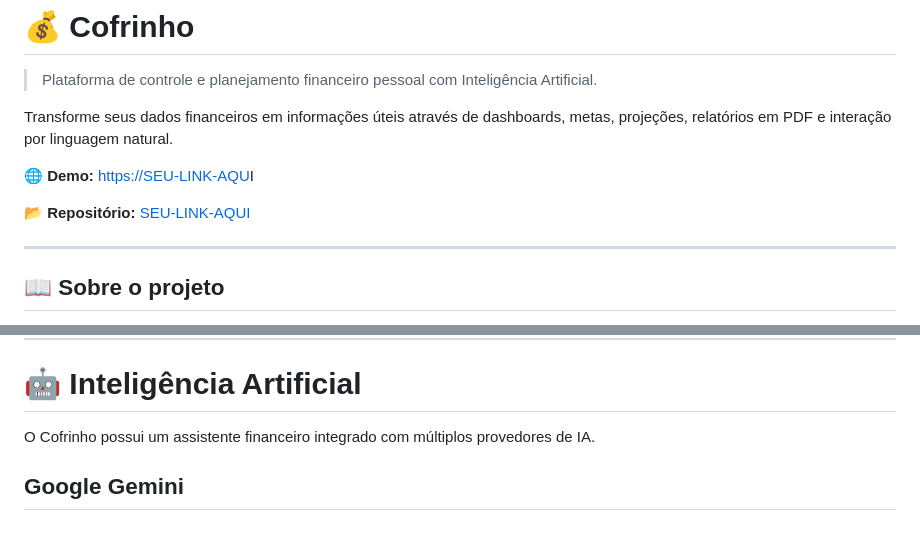
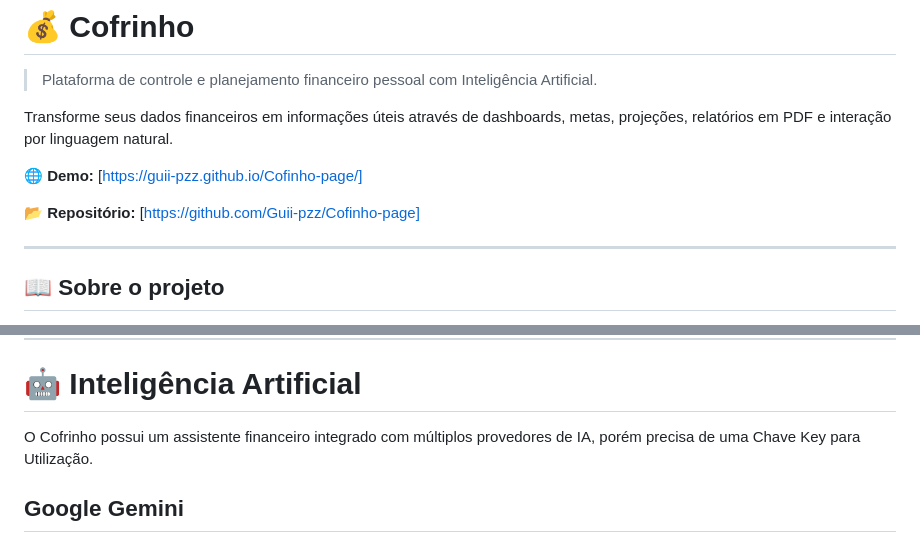
Before and after one commit to Guii-pzz/Cofinho-page, a Markdown page: README.md, 2 parts joined by grey strips. Rendered like a GitHub page.

```diff
--- a/README.md
+++ b/README.md
@@ -4,9 +4,9 @@
 
 Transforme seus dados financeiros em informações úteis através de dashboards, metas, projeções, relatórios em PDF e interação por linguagem natural.
 
-🌐 **Demo:** [https://SEU-LINK-AQU](https://guii-pzz.github.io/Cofinho-page/)I
+🌐 **Demo:** [https://guii-pzz.github.io/Cofinho-page/]
 
-📂 **Repositório:** [SEU-LINK-AQUI](https://github.com/Guii-pzz/Cofinho-page)
+📂 **Repositório:** [https://github.com/Guii-pzz/Cofinho-page]
 
 ---
 
@@ -73,7 +73,7 @@ Durante o desenvolvimento, o projeto evoluiu para uma solução que reúne contr
 
 # 🤖 Inteligência Artificial
 
-O Cofrinho possui um assistente financeiro integrado com múltiplos provedores de IA.
+O Cofrinho possui um assistente financeiro integrado com múltiplos provedores de IA, porém precisa de uma Chave Key para Utilização.
 
 ## Google Gemini
 
```
